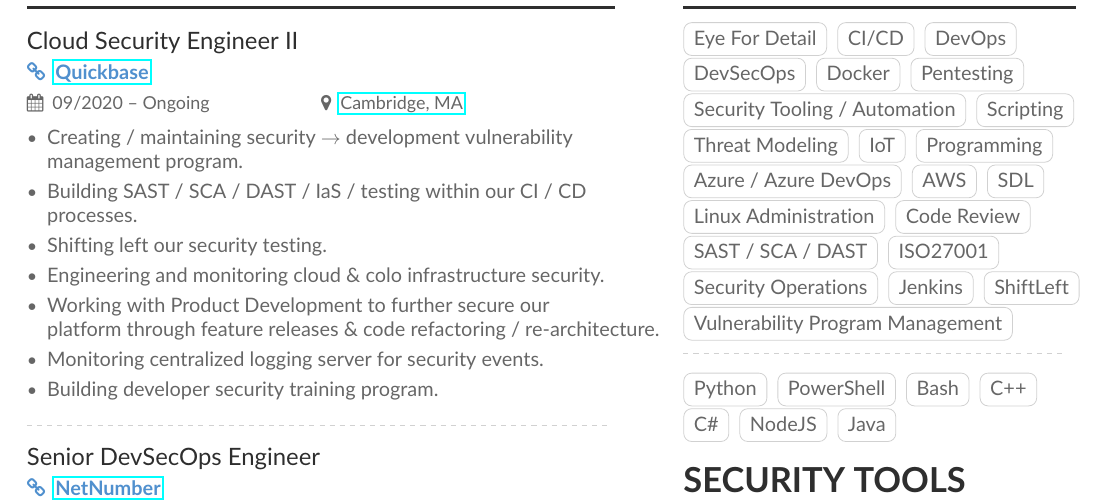
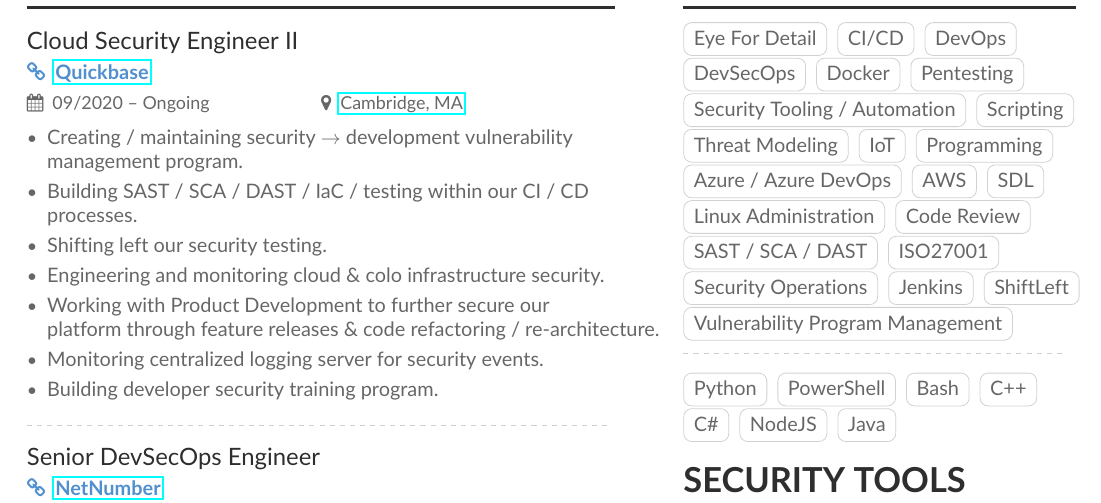
Before and after one commit to zchryr/resume, a LaTeX document (main.tex): part of page 1 of 2, cut so that both start at the same text. Compiled offline with pdfLaTeX.

Commit message:
Update 'main.tex'

```diff
--- a/main.tex
+++ b/main.tex
@@ -60,7 +60,7 @@
 \cvevent{Cloud Security Engineer II}{\homepage{\href{https://quickbase.com/}{Quickbase}}}{09/2020 -- Ongoing}{\href{https://goo.gl/maps/aCPEFcHbfTTZFR7z9}{Cambridge, MA}}
 \begin{itemize}
   \item Creating / maintaining security $\rightarrow$ development vulnerability\\ management program.
-  \item Building SAST / SCA / DAST / IaS / testing within our CI / CD processes.
+  \item Building SAST / SCA / DAST / IaC / testing within our CI / CD processes.
   \item Shifting left our security testing.
   \item Engineering and monitoring cloud \& colo infrastructure security.
   \item Working with Product Development to further secure our\\ platform through feature releases \& code refactoring / re-architecture.
```
